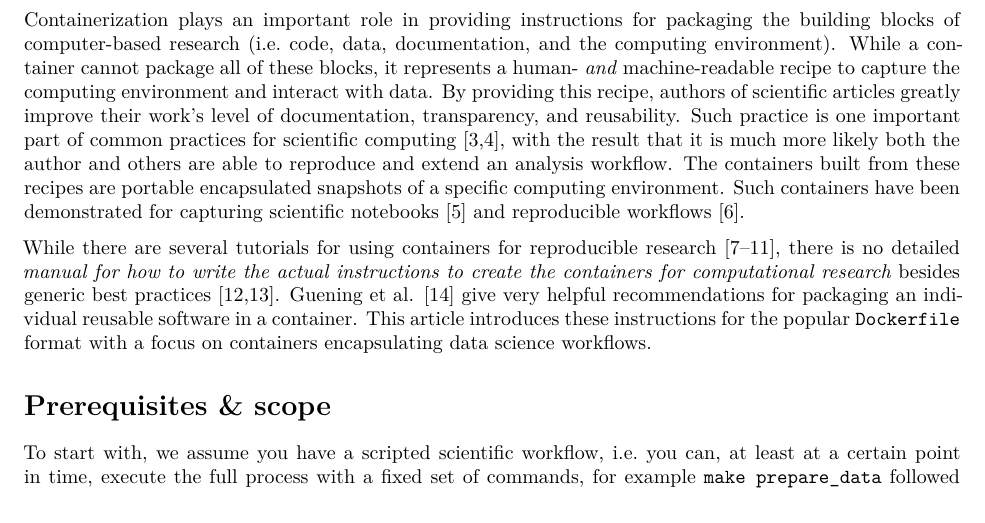
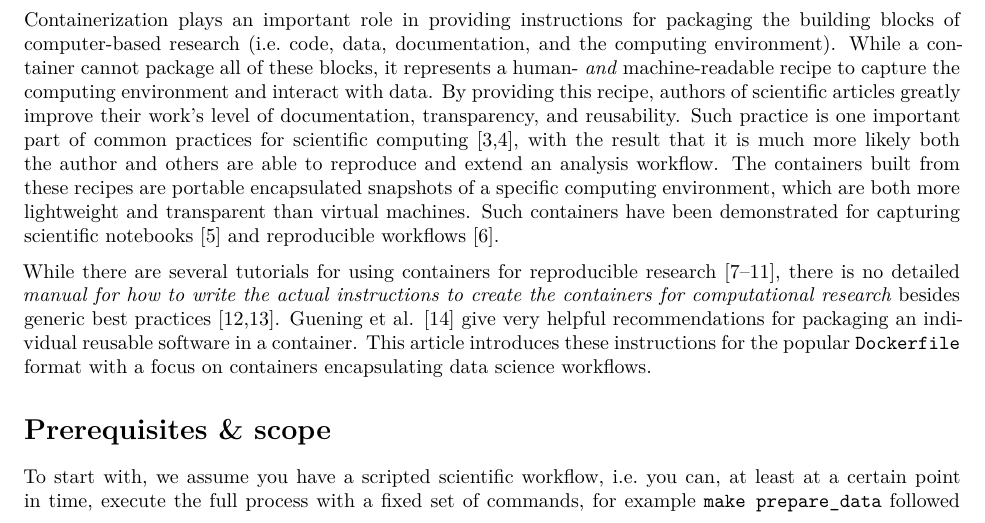
Before and after one commit to nuest/ten-simple-rules-dockerfiles, an R Markdown document (ten-simple-rules-dockerfiles.Rmd): part of page 1 of 19, cut so that both start at the same text. Rendered offline with R 4.5, knitr and Pandoc, then LaTeX, with nearby package versions; drawn as R Markdown's standard PDF in place of the format the file asks for.

Commit message:
Add point to favour containers over VMs

```diff
--- a/ten-simple-rules-dockerfiles.Rmd
+++ b/ten-simple-rules-dockerfiles.Rmd
@@ -73,7 +73,7 @@ Containerization plays an important role in providing instructions for packaging
 While a container cannot package all of these blocks, it represents a human- _and_ machine-readable recipe to capture the computing environment and interact with data.
 By providing this recipe, authors of scientific articles greatly improve their work's level of documentation, transparency, and reusability.
 Such practice is one important part of common practices for scientific computing [@wilson_best_2014; @wilson_good_2017], with the result that it is much more likely both the author and others are able to reproduce and extend an analysis workflow.
-The containers built from these recipes are portable encapsulated snapshots of a specific computing environment.
+The containers built from these recipes are portable encapsulated snapshots of a specific computing environment, which are both more lightweight and transparent than virtual machines.
 Such containers have been demonstrated for capturing scientific notebooks [@rule_ten_2019] and reproducible workflows [@sandve_ten_2013].
 
 While there are several tutorials for using containers for reproducible research [@nust_author_2017; @chapman_reproducible_2018; @ropensci_labs_r_2015; @udemy_docker_2019; @psomopoulos_lesson_2017], there is no detailed _manual for how to write the actual instructions to create the containers for computational research_ besides generic best practices [@docker_inc_best_2020; @vass_intro_2019].
```
